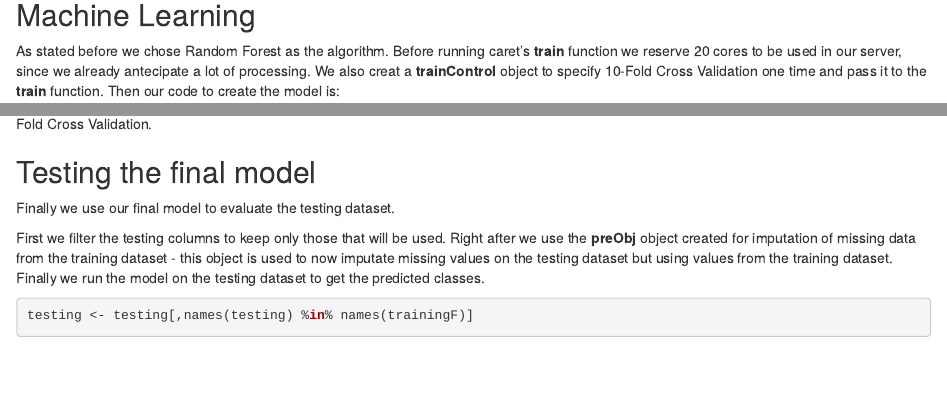
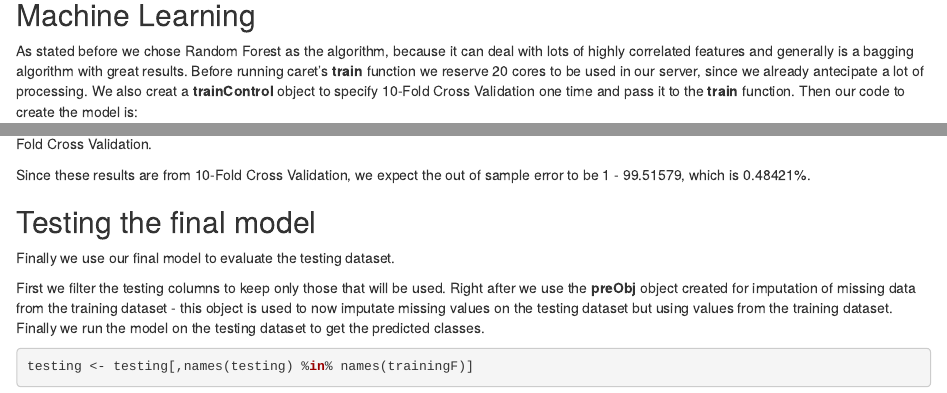
Before and after one commit to ricardocarvalhods/practicalmachinelearning, an R Markdown document (index.Rmd): the page in a window 1100 px wide, from 2490 px down, and a second part further down, joined at a grey line. Rendered offline with R 4.5, knitr and Pandoc, with nearby package versions; some code elsewhere in the file could not run offline.

Commit message:
Update index.Rmd

````diff
--- a/index.Rmd
+++ b/index.Rmd
@@ -118,7 +118,7 @@ table(trainingF$classe)
 
 
 ## Machine Learning
-As stated before we chose Random Forest as the algorithm. Before running caret's **train** function we reserve 20 cores to be used in our server, since we already antecipate a lot of processing. We also creat a **trainControl** object to specify 10-Fold Cross Validation one time and pass it to the **train** function. Then our code to create the model is:
+As stated before we chose Random Forest as the algorithm, because it can deal with lots of highly correlated features and generally is a bagging algorithm with great results. Before running caret's **train** function we reserve 20 cores to be used in our server, since we already antecipate a lot of processing. We also creat a **trainControl** object to specify 10-Fold Cross Validation one time and pass it to the **train** function. Then our code to create the model is:
 
 ```{r, eval=FALSE}
 library(doParallel)
@@ -137,6 +137,8 @@ plot(model)
 
 From the results we see that the final model has 59 randomly selected predictors of the 117 submitted, and a accuracy of 99.51579% from our 10-Fold Cross Validation.
 
+Since these results are from 10-Fold Cross Validation, we expect the out of sample error to be 1 - 99.51579, which is 0.48421%.
+
 
 ## Testing the final model
 Finally we use our final model to evaluate the testing dataset.
````
